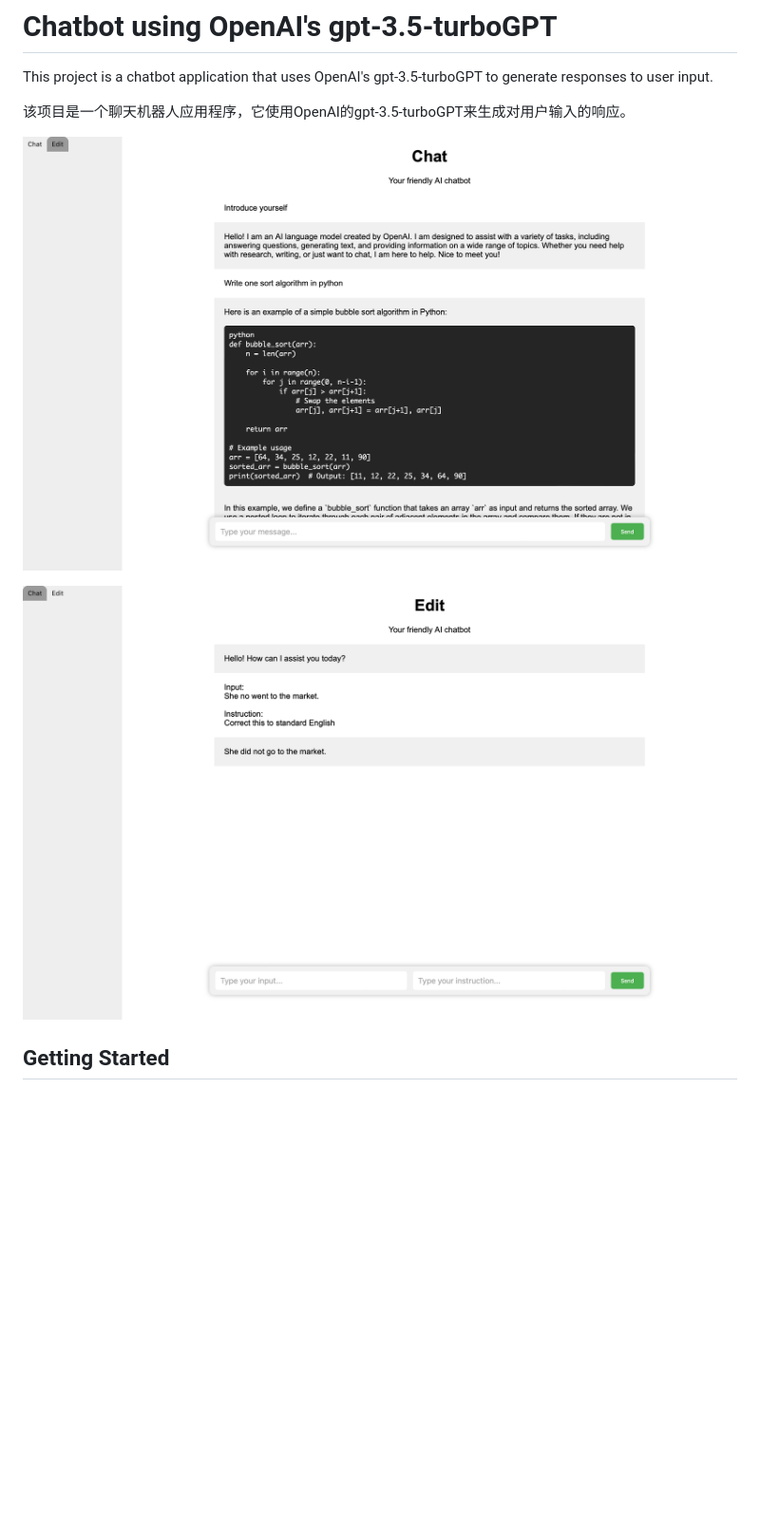
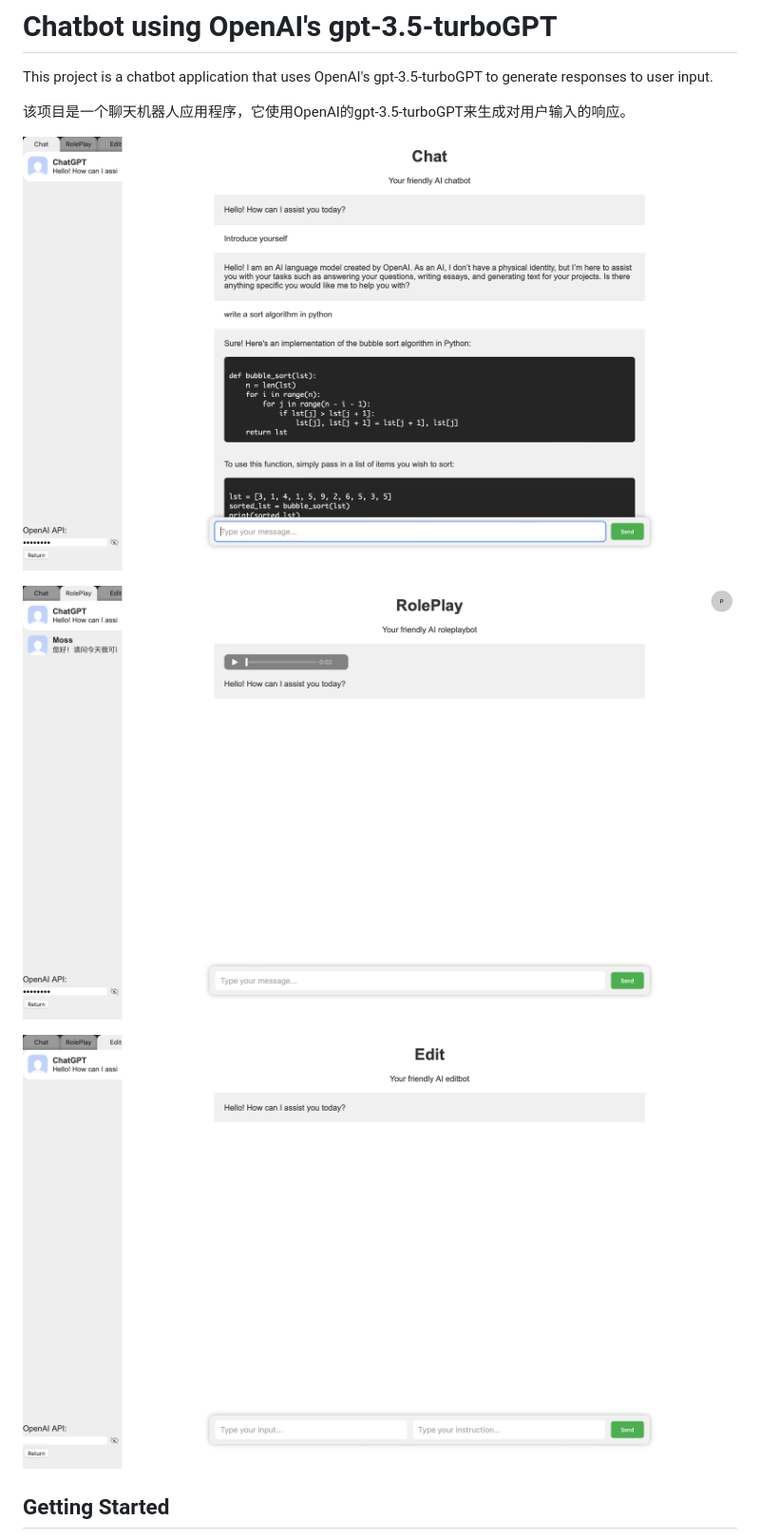
Before and after one commit to lilycyf/chatgpt-rpg, a Markdown page: README.md, the part around the change. Shown: that part at 95% size. GitHub-like rendering; pictures changed too: image/README/1680064177415.png (deleted), image/README/1680069420186.png (deleted), image/README/1680237800542.png (added); blank space fills up the shorter version.

```diff
--- a/README.md
+++ b/README.md
@@ -4,9 +4,11 @@ This project is a chatbot application that uses OpenAI's gpt-3.5-turboGPT to gen
 
 该项目是一个聊天机器人应用程序，它使用OpenAI的gpt-3.5-turboGPT来生成对用户输入的响应。
 
-![1680069420186](image/README/1680069420186.png)
+![1680237931061](image/README/1680237931061.png)
 
-![1680064177415](image/README/1680064177415.png)
+![1680237800542](image/README/1680237800542.png)
+
+![1680238175144](image/README/1680238175144.png)
 
 ## Getting Started
 
```
Also changed, not shown: 1 other file.
